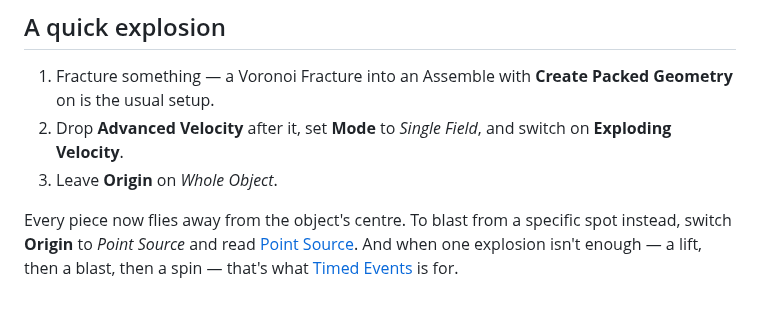
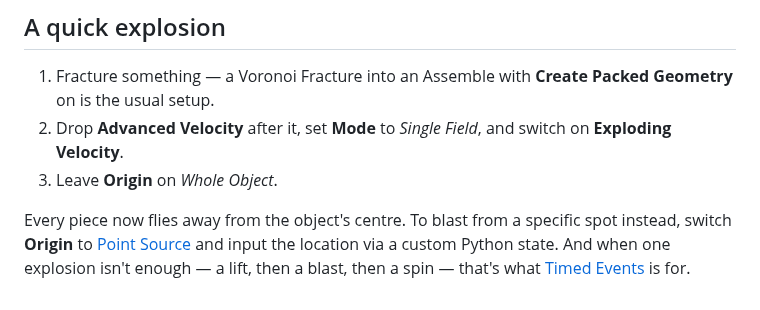
Before and after one commit to tonehammer/jvtools-docs, a Markdown page: advanced-velocity/getting-started.md, the part around the change. GitHub-like rendering.

Commit message:
docs: edit advanced-velocity/getting-started.md via WYSIWYG editor

```diff
--- a/advanced-velocity/getting-started.md
+++ b/advanced-velocity/getting-started.md
@@ -60,4 +60,4 @@ The version you have installed is shown at the very bottom of the parameter list
 2. Drop **Advanced Velocity** after it, set **Mode** to *Single Field*, and switch on **Exploding Velocity**.
 3. Leave **Origin** on *Whole Object*.
 
-Every piece now flies away from the object's centre. To blast from a specific spot instead, switch **Origin** to *Point Source* and read [Point Source](using.md#point-source-explosions). And when one explosion isn't enough — a lift, then a blast, then a spin — that's what [Timed Events](timed-events.md) is for.
+Every piece now flies away from the object's centre. To blast from a specific spot instead, switch **Origin** to [Point Source](using.md#point-source-explosions) and input the location via a custom Python state. And when one explosion isn't enough — a lift, then a blast, then a spin — that's what [Timed Events](timed-events.md) is for.
```
